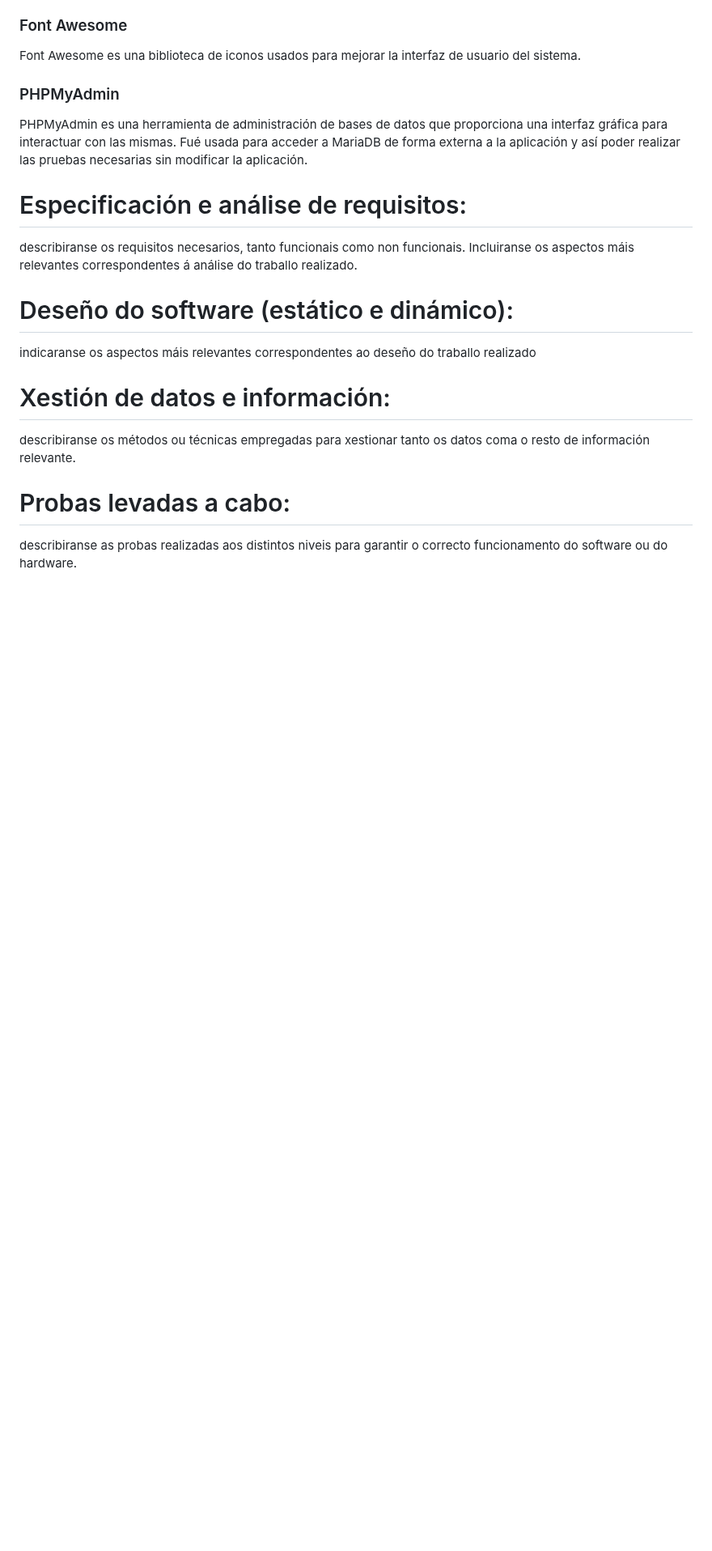
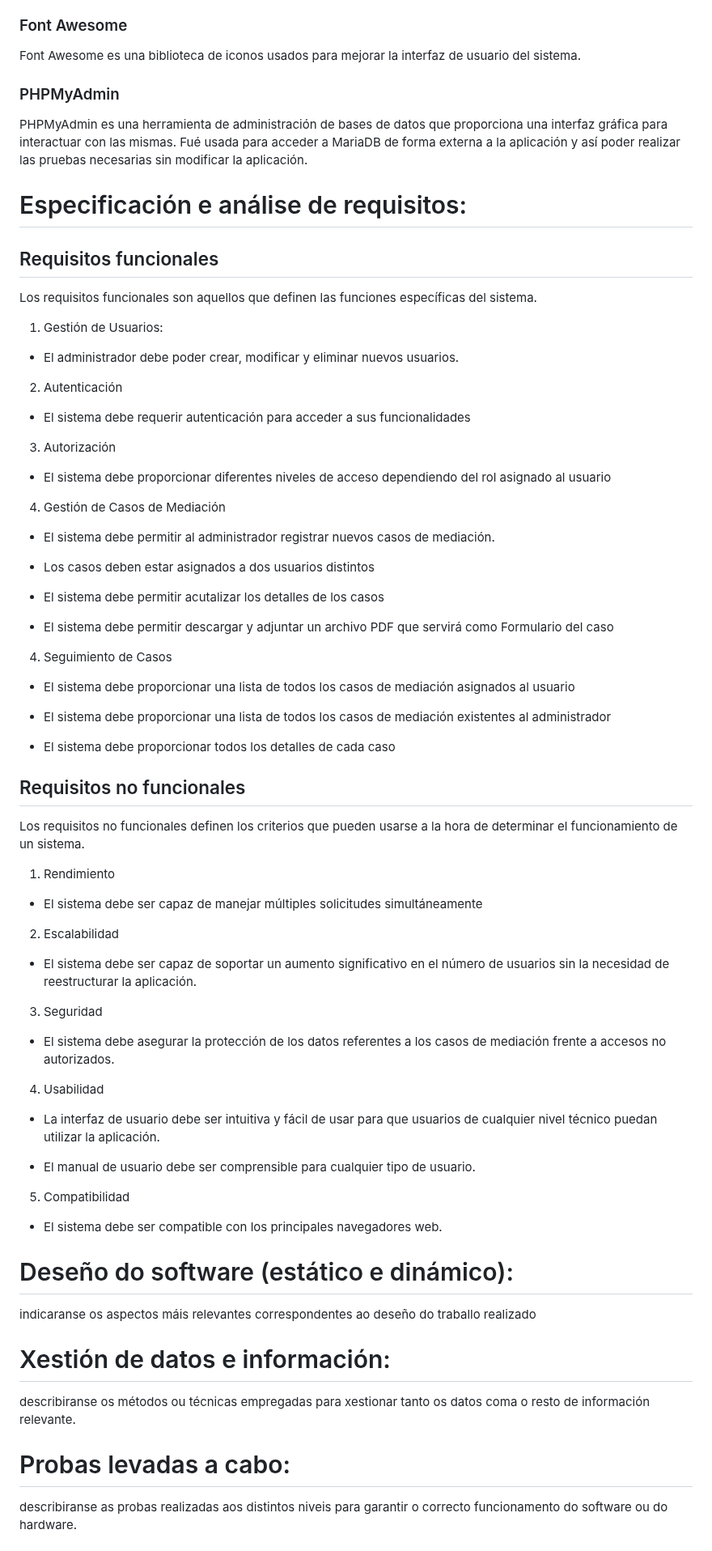
Before and after one commit to Raven-4/web_Mediacion, a Markdown page: README.md, the part around the change. Shown at 81% size. GitHub-like rendering; blank space fills up the shorter version.

```diff
--- a/README.md
+++ b/README.md
@@ -300,7 +300,66 @@ Font Awesome es una biblioteca de iconos usados para mejorar la interfaz de usua
 PHPMyAdmin es una herramienta de administración de bases de datos que proporciona una interfaz gráfica para interactuar con las mismas. Fué usada para acceder a MariaDB de forma externa a la aplicación y así poder realizar las pruebas necesarias sin modificar la aplicación.
 
 # Especificación e análise de requisitos:
-describiranse os requisitos necesarios, tanto funcionais como non funcionais. Incluiranse os aspectos máis relevantes correspondentes á análise do traballo realizado.
+
+## Requisitos funcionales
+
+Los requisitos funcionales son aquellos que definen las funciones específicas del sistema.
+
+1. Gestión de Usuarios:
+
+ - El administrador debe poder crear, modificar y eliminar nuevos usuarios.
+
+2. Autenticación
+
+ - El sistema debe requerir autenticación para acceder a sus funcionalidades
+
+3. Autorización
+
+ - El sistema debe proporcionar diferentes niveles de acceso dependiendo del rol asignado al usuario
+
+4. Gestión de Casos de Mediación
+
+ - El sistema debe permitir al administrador registrar nuevos casos de mediación.
+
+ - Los casos deben estar asignados a dos usuarios distintos
+
+ - El sistema debe permitir acutalizar los detalles de los casos
+
+ - El sistema debe permitir descargar y adjuntar un archivo PDF que servirá como Formulario del caso
+
+4. Seguimiento de Casos
+
+ - El sistema debe proporcionar una lista de todos los casos de mediación asignados al usuario
+
+ - El sistema debe proporcionar una lista de todos los casos de mediación existentes al administrador
+
+ - El sistema debe proporcionar todos los detalles de cada caso
+
+## Requisitos no funcionales
+
+Los requisitos no funcionales definen los criterios que pueden usarse a la hora de determinar el funcionamiento de un sistema.
+
+1. Rendimiento
+
+ - El sistema debe ser capaz de manejar múltiples solicitudes simultáneamente
+
+2. Escalabilidad
+
+ - El sistema debe ser capaz de soportar un aumento significativo en el número de usuarios sin la necesidad de reestructurar la aplicación.
+
+3. Seguridad
+
+ - El sistema debe asegurar la protección de los datos referentes a los casos de mediación frente a accesos no autorizados.
+
+4. Usabilidad
+
+ - La interfaz de usuario debe ser intuitiva y fácil de usar para que usuarios de cualquier nivel técnico puedan utilizar la aplicación.
+
+ - El manual de usuario debe ser comprensible para cualquier tipo de usuario.
+
+5. Compatibilidad
+
+ - El sistema debe ser compatible con los principales navegadores web.
 
 # Deseño do software (estático e dinámico):
 indicaranse os aspectos máis relevantes correspondentes ao deseño do traballo realizado
```
